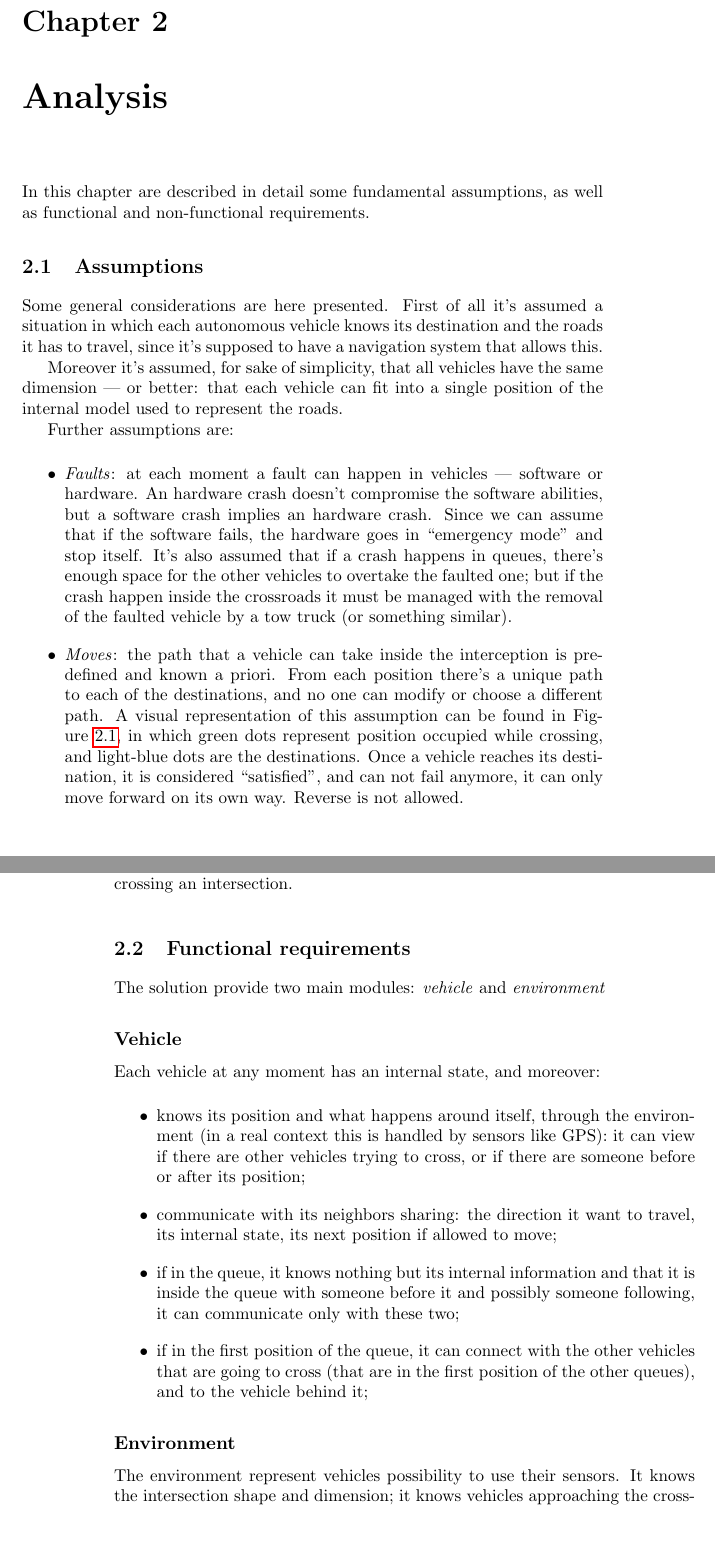
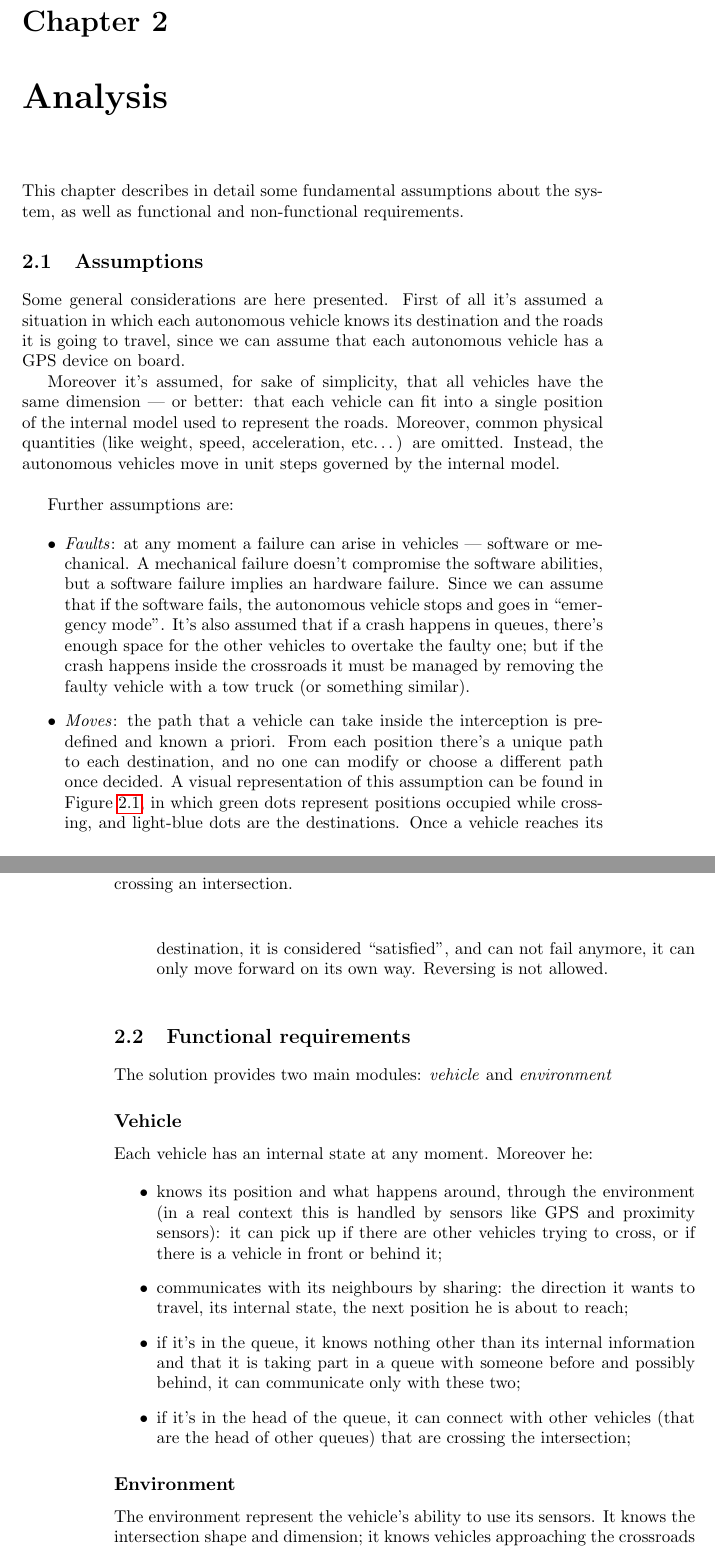
Before and after one commit to GabVenturato/autointersection, a LaTeX book (report/report.tex): two parts of pages 5 and 6 of 9, joined at a grey line, cut so that both start at the same text, the shorter picture padded with empty space. Compiled offline with pdfLaTeX.

Commit message:
General revision: some sentences completed and grammatically corrected

```diff
--- a/report/report.tex
+++ b/report/report.tex
@@ -38,18 +38,20 @@ Then follows chapters aimed to: describe details of the implementation, and vali
 
 \chapter{Analysis}\label{ch:analysis}
 
-In this chapter are described in detail some fundamental assumptions, as well as functional and non-functional requirements.
+This chapter describes in detail some fundamental assumptions about the system, as well as functional and non-functional requirements.
 
 \section{Assumptions}
-Some general considerations are here presented. First of all it's assumed a situation in which each autonomous vehicle knows its destination and the roads it has to travel, since it's supposed to have a navigation system that allows this.
 
-Moreover it's assumed, for sake of simplicity, that all vehicles have the same dimension --- or better: that each vehicle can fit into a single position of the internal model used to represent the roads.
+Some general considerations are here presented. First of all it's assumed a situation in which each autonomous vehicle knows its destination and the roads it is going to travel, since we can assume that each autonomous vehicle has a GPS device on board.
+
+Moreover it's assumed, for sake of simplicity, that all vehicles have the same dimension --- or better: that each vehicle can fit into a single position of the internal model used to represent the roads. Moreover, common physical quantities (like weight, speed, acceleration, etc\dots) are omitted. Instead, the autonomous vehicles move in unit steps governed by the internal model.
+\newline
 
 Further assumptions are:
 
 \begin{itemize}
-	\item \emph{Faults}: at each moment a fault can happen in vehicles --- software or hardware. An hardware crash doesn't compromise the software abilities, but a software crash implies an hardware crash. Since we can assume that if the software fails, the hardware goes in ``emergency mode'' and stop itself. It's also assumed that if a crash happens in queues, there's enough space for the other vehicles to overtake the faulted one; but if the crash happen inside the crossroads it must be managed with the removal of the faulted vehicle by a tow truck (or something similar).
-	\item \emph{Moves}: the path that a vehicle can take inside the interception is predefined and known a priori. From each position there's a unique path to each of the destinations, and no one can modify or choose a different path. A visual representation of this assumption can be found in Figure~\ref{fig:intersection-graph}, in which green dots represent position occupied while crossing, and light-blue dots are the destinations. Once a vehicle reaches its destination, it is considered ``satisfied'', and can not fail anymore, it can only move forward on its own way. Reverse is not allowed.
+	\item \emph{Faults}: at any moment a failure can arise in vehicles --- software or mechanical. A mechanical failure doesn't compromise the software abilities, but a software failure implies an hardware failure. Since we can assume that if the software fails, the autonomous vehicle stops and goes in ``emergency mode''. It's also assumed that if a crash happens in queues, there's enough space for the other vehicles to overtake the faulty one; but if the crash happens inside the crossroads it must be managed by removing the faulty vehicle with a tow truck (or something similar).
+	\item \emph{Moves}: the path that a vehicle can take inside the interception is predefined and known a priori. From each position there's a unique path to each destination, and no one can modify or choose a different path once decided. A visual representation of this assumption can be found in Figure~\ref{fig:intersection-graph}, in which green dots represent positions occupied while crossing, and light-blue dots are the destinations. Once a vehicle reaches its destination, it is considered ``satisfied'', and can not fail anymore, it can only move forward on its own way. Reversing is not allowed.
 \end{itemize}
 
 \begin{figure}
@@ -60,19 +62,20 @@ Further assumptions are:
 \end{figure}
 
 \section{Functional requirements}
-The solution provide two main modules: \emph{vehicle} and \emph{environment}
+The solution provides two main modules: \emph{vehicle} and \emph{environment}
 
 \subsection{Vehicle}
-Each vehicle at any moment has an internal state, and moreover:
+Each vehicle has an internal state at any moment. Moreover he:
 
 \begin{itemize}
-	\item knows its position and what happens around itself, through the environment (in a real context this is handled by sensors like GPS): it can view if there are other vehicles trying to cross, or if there are someone before or after its position;
-	\item communicate with its neighbors sharing: the direction it want to travel, its internal state, its next position if allowed to move;
-	\item if in the queue, it knows nothing but its internal information and that it is inside the queue with someone before it and possibly someone following, it can communicate only with these two;
-	\item if in the first position of the queue, it can connect with the other vehicles that are going to cross (that are in the first position of the other queues), and to the vehicle behind it;
+	\item knows its position and what happens around, through the environment (in a real context this is handled by sensors like GPS and proximity sensors): it can pick up if there are other vehicles trying to cross, or if there is a vehicle in front or behind it;
+	\item communicates with its neighbours by sharing: the direction it wants to travel, its internal state, the next position he is about to reach;
+	\item if it's in the queue, it knows nothing other than its internal information and that it is taking part in a queue with someone before and possibly behind, it can communicate only with these two;
+	\item if it's in the head of the queue, it can connect with other vehicles (that are the head of other queues) that are crossing the intersection;
 \end{itemize}
 
 \subsection{Environment}
-The environment represent vehicles possibility to use their sensors. It knows the intersection shape and dimension; it knows vehicles approaching the crossroads and the ones in the queues; it provide vehicles with all environmental information.
+
+The environment represent the vehicle's ability to use its sensors. It knows the intersection shape and dimension; it knows vehicles approaching the crossroads and the ones in the queues; it provides vehicles with all the information they need to safely manoeuvre within the environment.
 
 \section{Non functional requirements}
```
Also changed, not shown: report/report.tex (22 more changed lines).
